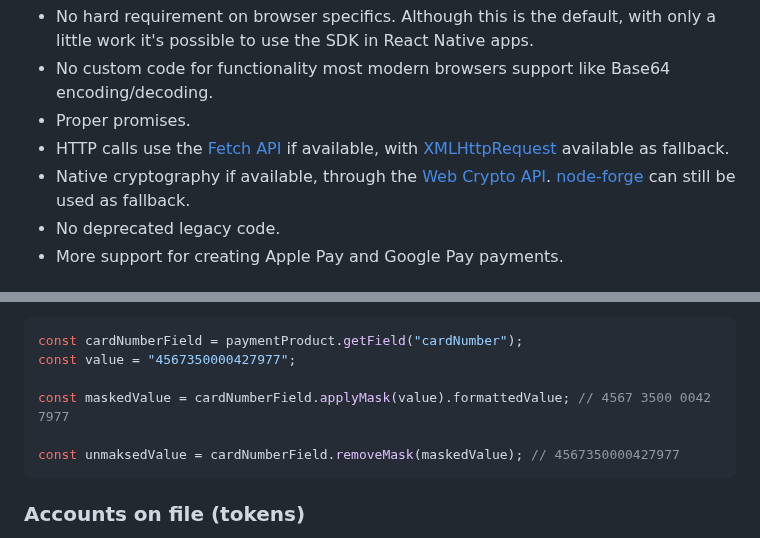
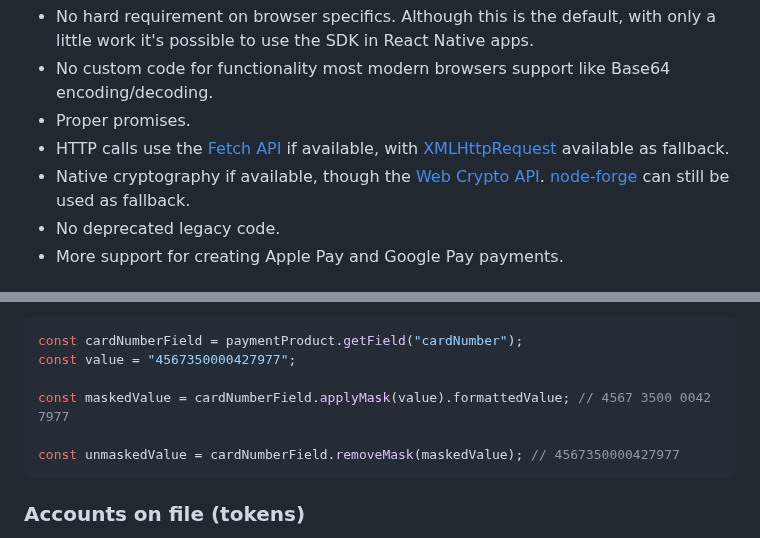
Before and after one commit to robtimus/connect-client-sdk-ts, a Markdown page: README.md, 2 parts joined by grey strips. Rendered like a GitHub page.

Commit message:
Fixed some issues in README

````diff
--- a/README.md
+++ b/README.md
@@ -11,7 +11,7 @@ An SDK for the [Worldline Connect](https://epayments.developer-ingenico.com/) Cl
 * No custom code for functionality most modern browsers support like Base64 encoding/decoding.
 * Proper promises.
 * HTTP calls use the [Fetch API](https://developer.mozilla.org/en-US/docs/Web/API/Fetch_API) if available, with [XMLHttpRequest](https://developer.mozilla.org/en-US/docs/Web/API/XMLHttpRequest) available as fallback.
-* Native cryptography if available, through the [Web Crypto API](https://developer.mozilla.org/en-US/docs/Web/API/Web_Crypto_API). [node-forge](https://www.npmjs.com/package/node-forge) can still be used as fallback.
+* Native cryptography if available, though the [Web Crypto API](https://developer.mozilla.org/en-US/docs/Web/API/Web_Crypto_API). [node-forge](https://www.npmjs.com/package/node-forge) can still be used as fallback.
 * No deprecated legacy code.
 * More support for creating Apple Pay and Google Pay payments.
 
@@ -269,7 +277,7 @@ const value = "4567350000427977";
 
 const maskedValue = cardNumberField.applyMask(value).formattedValue; // 4567 3500 0042 7977
 
-const unmaksedValue = cardNumberField.removeMask(maskedValue); // 4567350000427977
+const unmaskedValue = cardNumberField.removeMask(maskedValue); // 4567350000427977
 ```
 
 ### Accounts on file (tokens)
````
Also changed, not shown: other parts of README.md (+20 -12 lines).
